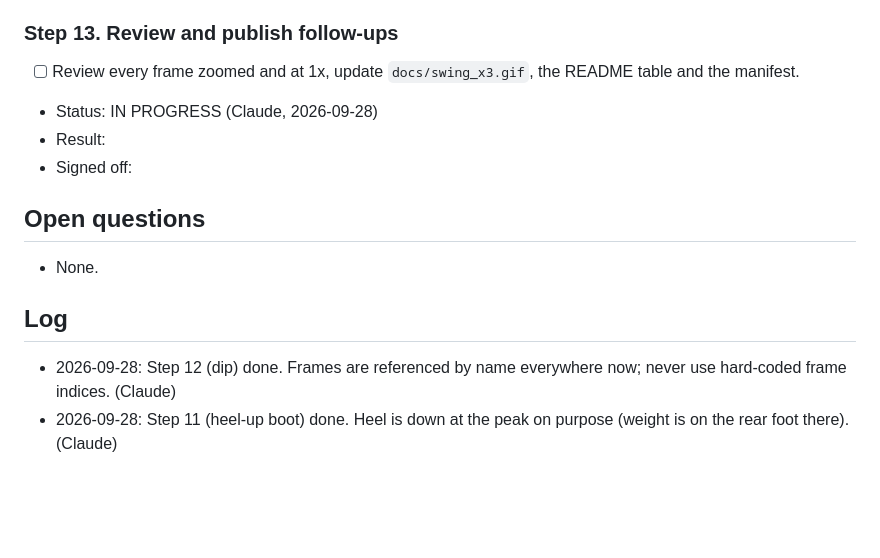
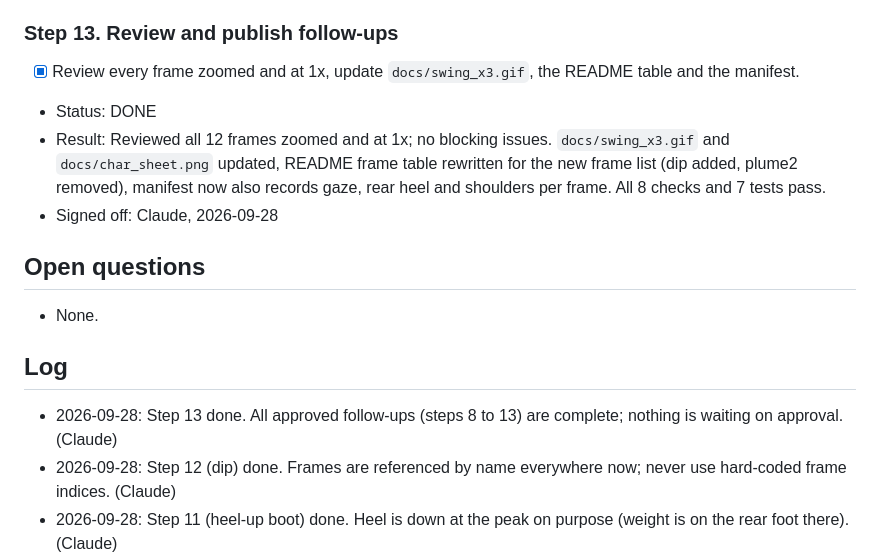
Before and after one commit to xenodorian/Biboo, a Markdown page: Current_Work.md, the part around the change. Rendered like a GitHub page; blank space fills up the shorter version.

```diff
--- a/Current_Work.md
+++ b/Current_Work.md
@@ -168,16 +168,17 @@ frames or fewer.
 - Signed off: Claude, 2026-09-28
 
 ### Step 13. Review and publish follow-ups
-- [ ] Review every frame zoomed and at 1x, update `docs/swing_x3.gif`, the README table and the
+- [x] Review every frame zoomed and at 1x, update `docs/swing_x3.gif`, the README table and the
       manifest.
-- Status: IN PROGRESS (Claude, 2026-09-28)
-- Result:
-- Signed off:
+- Status: DONE
+- Result: Reviewed all 12 frames zoomed and at 1x; no blocking issues. `docs/swing_x3.gif` and `docs/char_sheet.png` updated, README frame table rewritten for the new frame list (dip added, plume2 removed), manifest now also records gaze, rear heel and shoulders per frame. All 8 checks and 7 tests pass.
+- Signed off: Claude, 2026-09-28
 
 ## Open questions
 - None.
 
 ## Log
+- 2026-09-28: Step 13 done. All approved follow-ups (steps 8 to 13) are complete; nothing is waiting on approval. (Claude)
 - 2026-09-28: Step 12 (dip) done. Frames are referenced by name everywhere now; never use hard-coded frame indices. (Claude)
 - 2026-09-28: Step 11 (heel-up boot) done. Heel is down at the peak on purpose (weight is on the rear foot there). (Claude)
 - 2026-09-28: Step 10 (shoulder drive, sleeve squash) done. Values in `anim.SHOULDERS`. (Claude)
```
Also changed, not shown: README.md (+12 -9 lines), docs/char_sheet.png, docs/swing_x3.gif, 1 other file.
